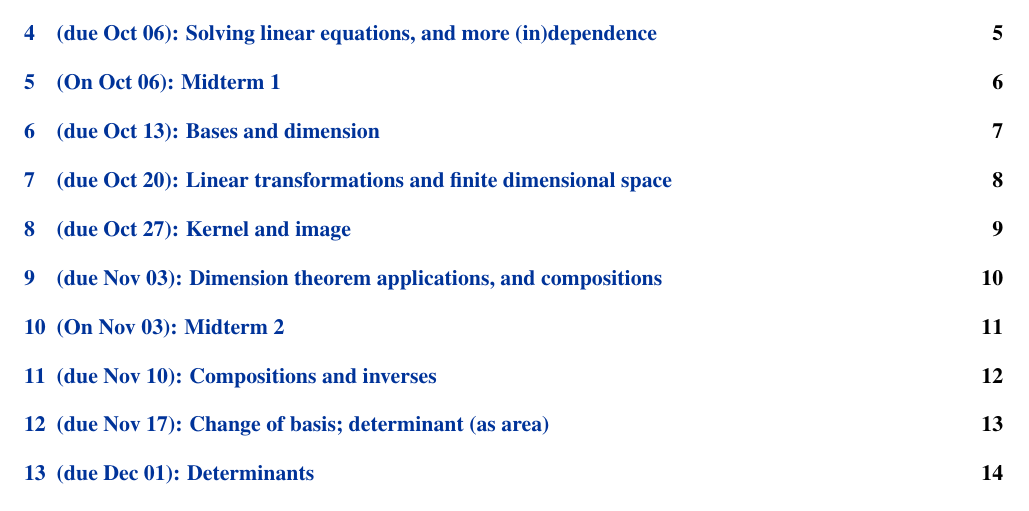
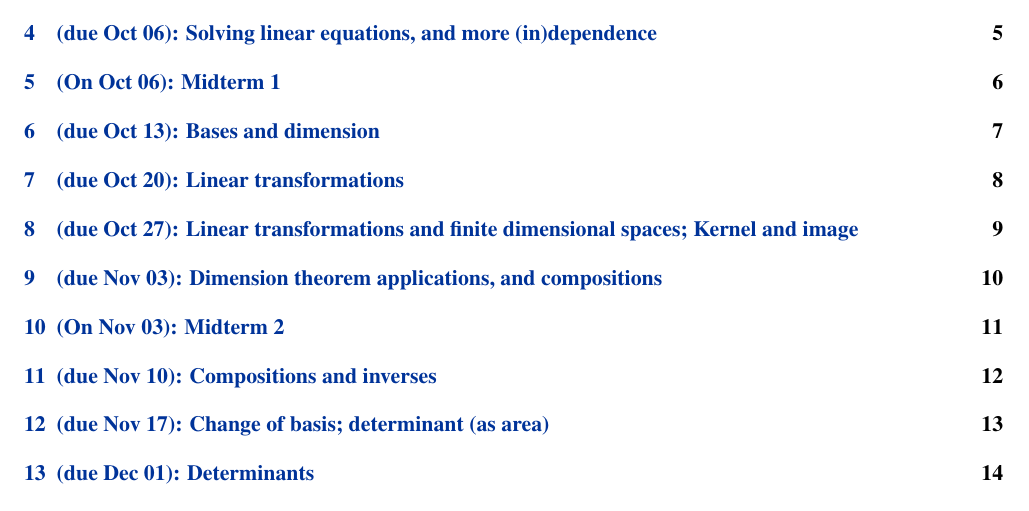
Before and after one commit to dmzb/dmzb.github.io, a LaTeX problem sheet (teaching/2023Fall271/assignments-math-271.tex): part of page 1 of 16, cut so that both start at the same text. Compiled offline with LaTeX, dvips and Ghostscript.

Commit message:
Updated 271 hw

```diff
--- a/teaching/2023Fall271/assignments-math-271.tex
+++ b/teaching/2023Fall271/assignments-math-271.tex
@@ -28,8 +28,8 @@
  \expandafter\newcommand\csname topic3\endcsname{Linear combinations and (in)dependence}
  \expandafter\newcommand\csname topic4\endcsname{Solving linear equations, and more (in)dependence}
  \expandafter\newcommand\csname topic5\endcsname{Bases and dimension}
- \expandafter\newcommand\csname topic6\endcsname{Linear transformations and finite dimensional space}
- \expandafter\newcommand\csname topic7\endcsname{Kernel and image}
+ \expandafter\newcommand\csname topic6\endcsname{Linear transformations}
+ \expandafter\newcommand\csname topic7\endcsname{Linear transformations and finite dimensional spaces; Kernel and image}
  \expandafter\newcommand\csname topic8\endcsname{Dimension theorem applications, and compositions}
  \expandafter\newcommand\csname topic9\endcsname{Compositions and inverses}
  \expandafter\newcommand\csname topic10\endcsname{Change of basis; determinant (as area)}
```
Also changed, not shown: teaching/2023Fall220/assignments-math-220.tex (+1 -1 lines), teaching/2023Fall271/assignments-math-271.pdf, teaching/2023Fall271/assignments-math-271.tex (2 more changed lines).
